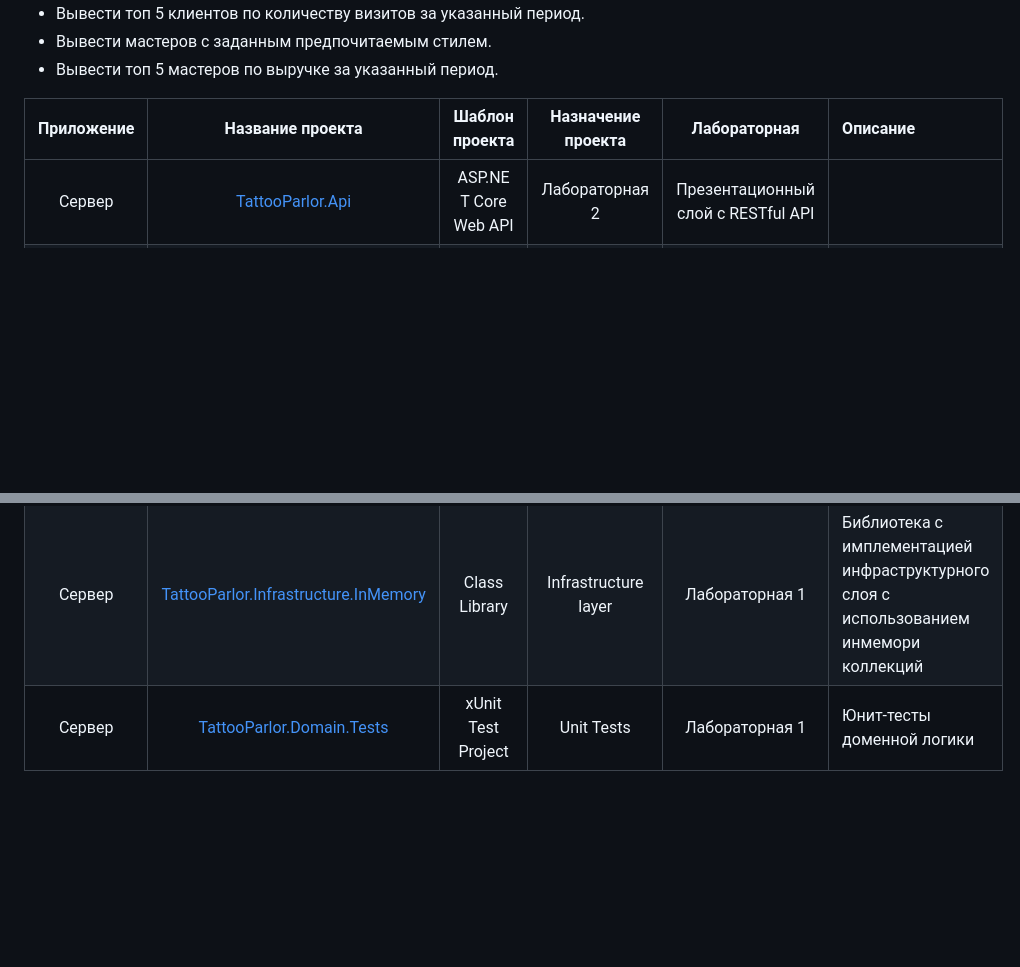
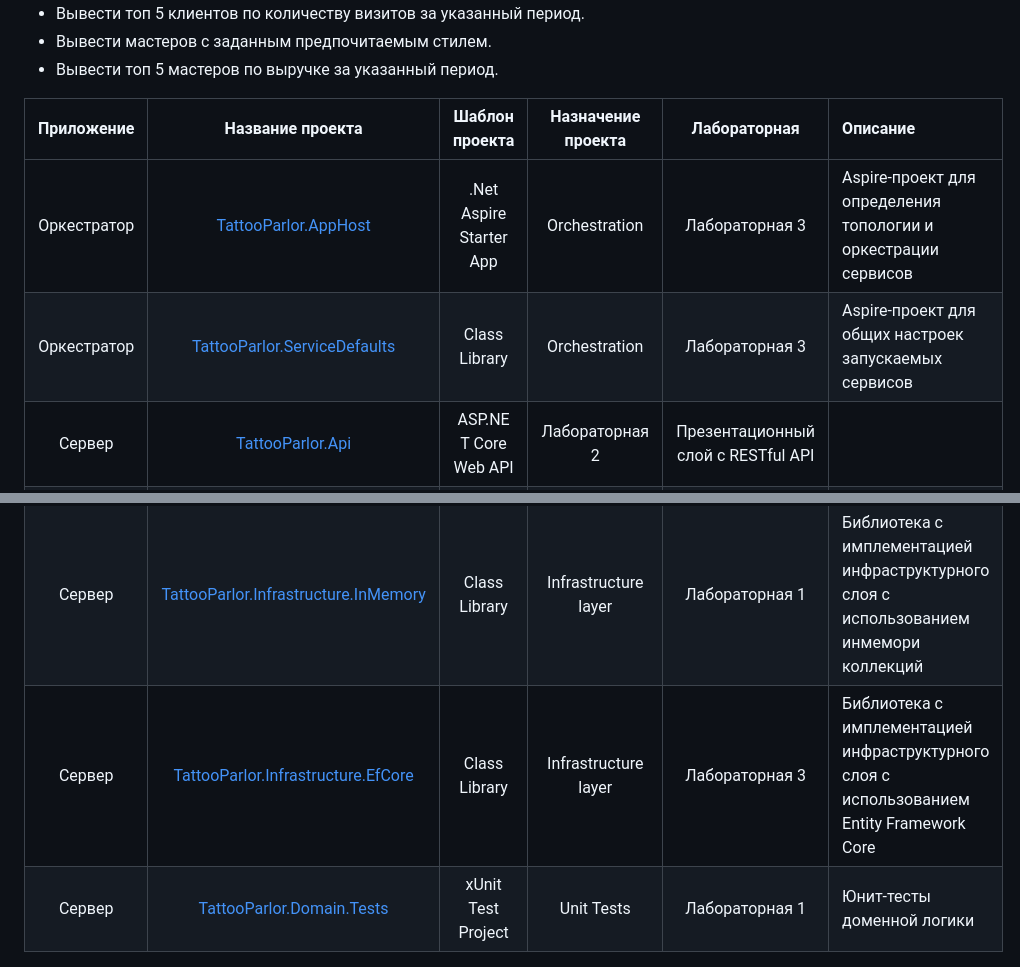
Before and after one commit to alxmcs/enterprise-development-samples, a Markdown page: TattooParlor/README.md, 2 parts joined by grey strips. GitHub-like rendering; folded sections open; blank space fills up the shorter version.

```diff
--- a/TattooParlor/README.md
+++ b/TattooParlor/README.md
@@ -36,10 +36,13 @@
 
 |Приложение| Название проекта | Шаблон проекта | Назначение проекта | Лабораторная | Описание |
 |:-----------:|:-----------:|:-----------:|:-----------:|:-----------:|:------------|
+|Оркестратор|[TattooParlor.AppHost](https://github.com/alxmcs/enterprise-development-samples/tree/main/TattooParlor/TattooParlor.AppHost)|.Net Aspire Starter App|Orchestration|Лабораторная 3|Aspire-проект для определения топологии и оркестрации сервисов|
+|Оркестратор|[TattooParlor.ServiceDefaults](https://github.com/alxmcs/enterprise-development-samples/tree/main/TattooParlor/TattooParlor.ServiceDefaults)|Class Library|Orchestration|Лабораторная 3|Aspire-проект для общих настроек запускаемых сервисов|
 |Сервер|[TattooParlor.Api](https://github.com/alxmcs/enterprise-development-samples/tree/main/TattooParlor/TattooParlor.Api)|ASP.NET Core Web API|Лабораторная 2|Презентационный слой с RESTful API|
 |Сервер|[TattooParlor.Application](https://github.com/alxmcs/enterprise-development-samples/tree/main/TattooParlor/TattooParlor.Application)|Class Library|Лабораторная 2|Библиотека с аппликейшен слоем сервера|
 |Сервер|[TattooParlor.Application.Contracts](https://github.com/alxmcs/enterprise-development-samples/tree/main/TattooParlor/TattooParlor.Application.Contracts)|Class Library|Лабораторная 2|Библиотека с контрактами|
 |Сервер|[TattooParlor.Domain](https://github.com/alxmcs/enterprise-development-samples/tree/main/TattooParlor/TattooParlor.Domain)|Class Library|Domain layer|Лабораторная 1|Библиотека с описанием доменной области сервера|
 |Сервер|[TattooParlor.Domain.Shared](https://github.com/alxmcs/enterprise-development-samples/tree/main/TattooParlor/TattooParlor.Domain.Shared)|Class Library|Domain layer|Лабораторная 1|Библиотека с общими для остальных слоев архитектуры классами|
 |Сервер|[TattooParlor.Infrastructure.InMemory](https://github.com/alxmcs/enterprise-development-samples/tree/main/TattooParlor/TattooParlor.Infrastructure.InMemory)|Class Library|Infrastructure layer|Лабораторная 1|Библиотека с имплементацией инфраструктурного слоя с использованием инмемори коллекций|
+|Сервер|[TattooParlor.Infrastructure.EfCore](https://github.com/alxmcs/enterprise-development-samples/tree/main/TattooParlor/TattooParlor.Infrastructure.EfCore)|Class Library|Infrastructure layer|Лабораторная 3|Библиотека с имплементацией инфраструктурного слоя с использованием Entity Framework Core|
 |Сервер|[TattooParlor.Domain.Tests](https://github.com/alxmcs/enterprise-development-samples/tree/main/TattooParlor/TattooParlor.Domain.Tests)|xUnit Test Project|Unit Tests|Лабораторная 1|Юнит-тесты доменной логики|
```
